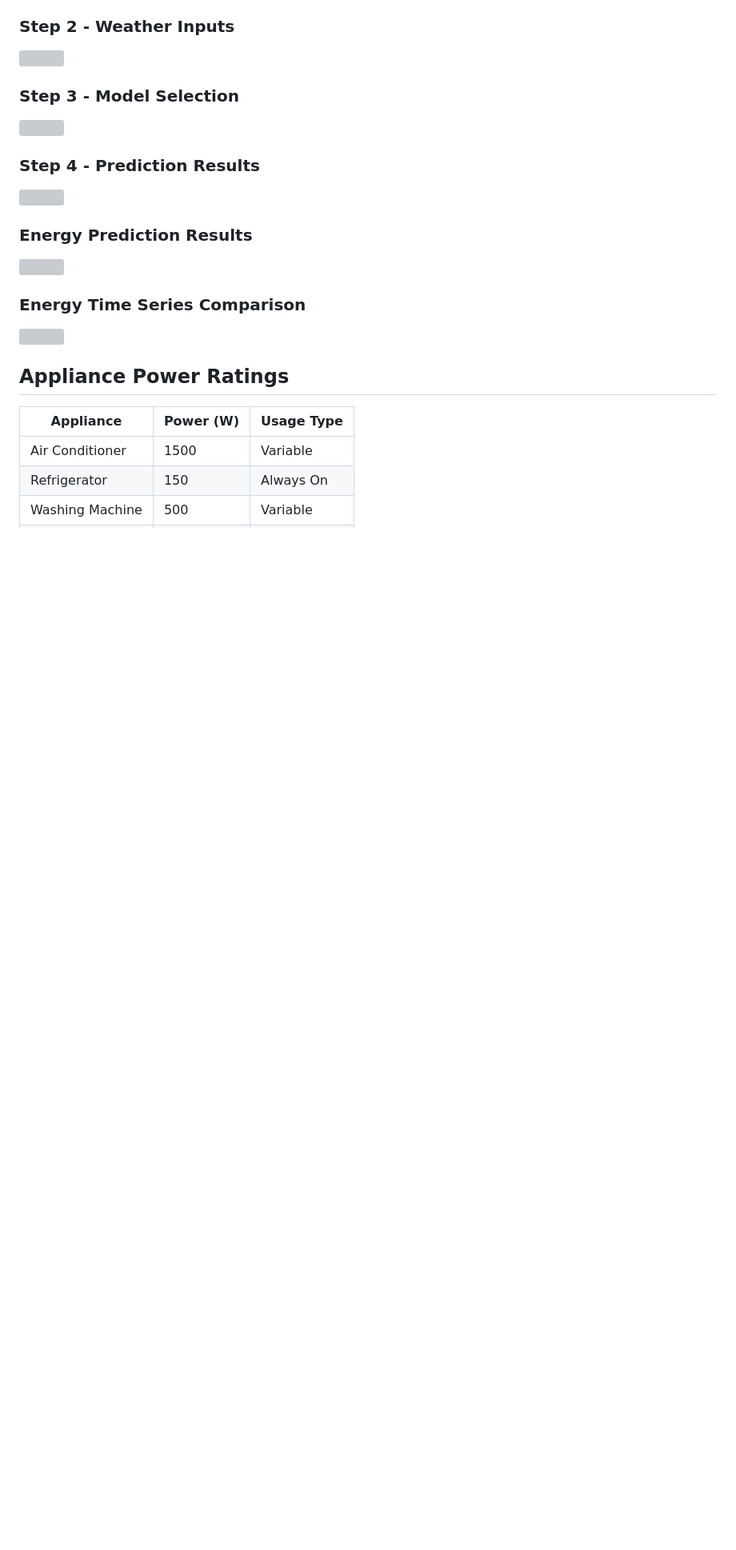
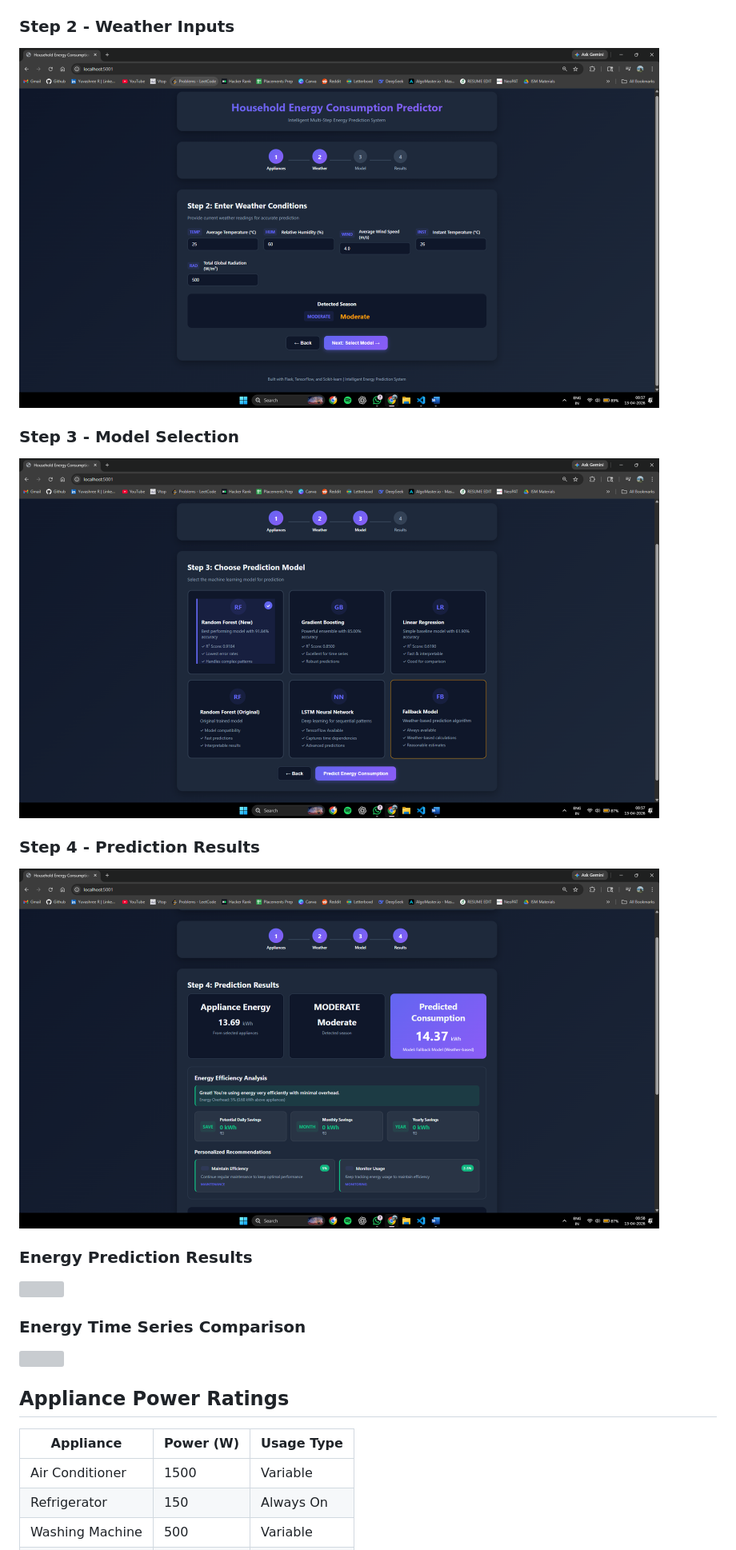
Before and after one commit to yuvashree031/Household-Energy-Prediction-System, a Markdown page: README.md, the part around one of its changes. Shown at 80% size. Drawn GitHub-style; blank space fills up the shorter version; grey boxes are pictures that could not be loaded.

```diff
--- a/README.md
+++ b/README.md
@@ -85,11 +85,11 @@ View the predicted energy consumption along with an appliance-wise breakdown. Re
 
 ### Step 2 - Weather Inputs
-<img src="https://raw.githubusercontent.com/yuvashree031/Household-Energy-Prediction-System/main/project_screenshots/Step2.png" width="800"/>
+<img src="project%20screenshots/Step2.png" width="800"/>
 
 ### Step 3 - Model Selection
-<img src="https://raw.githubusercontent.com/yuvashree031/Household-Energy-Prediction-System/main/project_screenshots/Step3.png" width="800"/>
+<img src="project%20screenshots/Step3.png" width="800"/>
 
 ### Step 4 - Prediction Results
-<img src="https://raw.githubusercontent.com/yuvashree031/Household-Energy-Prediction-System/main/project_screenshots/Step4.png" width="800"/>
+<img src="project%20screenshots/Step4.png" width="800"/>
 
 ### Energy Prediction Results
```
Also changed, not shown: other parts of README.md (+5 -5 lines).
